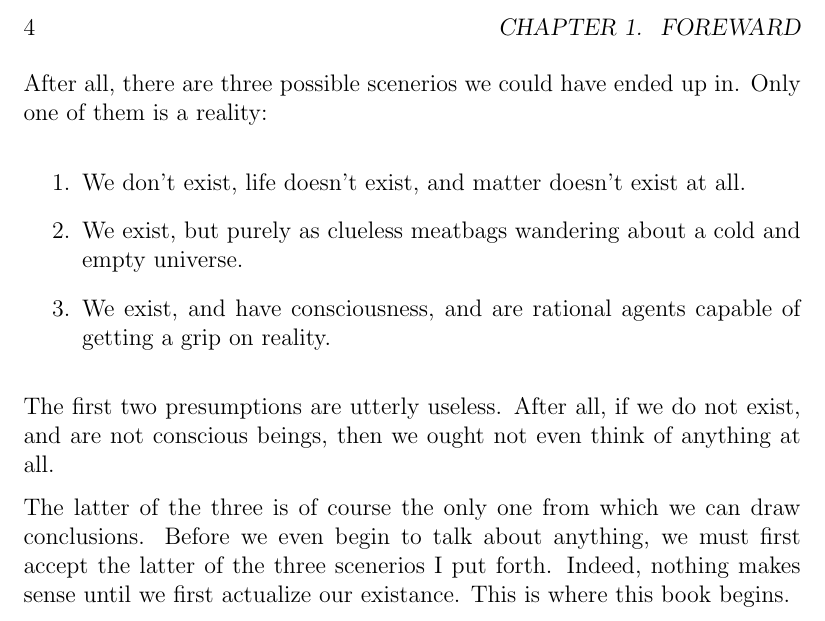
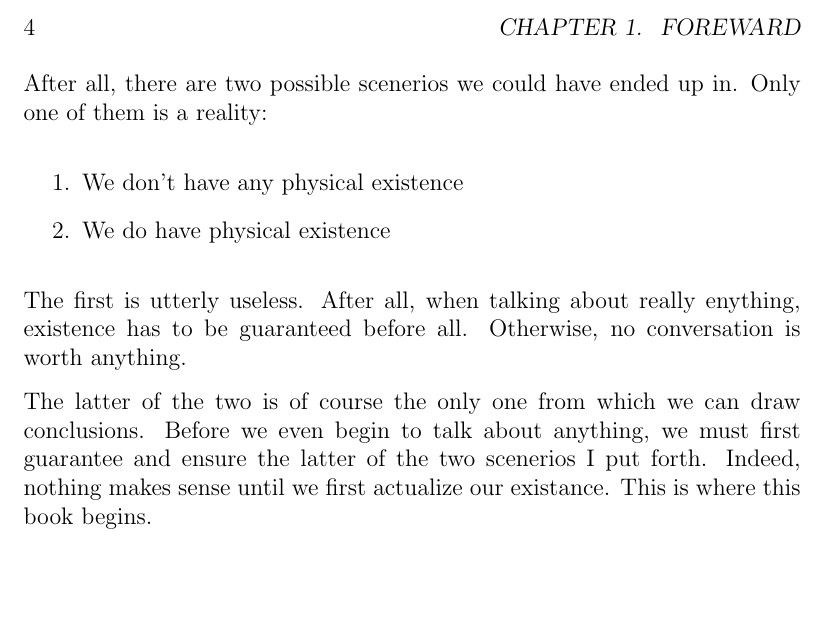
Before and after one commit to SylvanM/Philosophy, a LaTeX book (TEX Stuff/book.tex, which reads TEX Stuff/chapter1.tex): part of page 4 of 7, cut so that both start at the same text, the shorter picture padded with empty space. Compiled offline with pdfLaTeX.

Commit message:
Updated Book

```diff
--- a/TEX Stuff/chapter1.tex
+++ b/TEX Stuff/chapter1.tex
@@ -17,17 +17,16 @@ why without first understanding existance we cannot truly value anything.
 
 \pagebreak
 
-After all, there are three possible scenerios we could have ended up in. Only one of them is a reality:
+After all, there are two possible scenerios we could have ended up in. Only one of them is a reality:
 
 \begin{enumerate}
-    \item We don't exist, life doesn't exist, and matter doesn't exist at all.
-    \item We exist, but purely as clueless meatbags wandering about a cold and empty universe.
-    \item We exist, and have consciousness, and are rational agents capable of getting a grip on reality.
+    \item We don't have any physical existence
+    \item We do have physical existence
 \end{enumerate}
 
-The first two presumptions are utterly useless. After all, if we do not exist, and are not conscious beings,
-then we ought not even think of anything at all.
+The first is utterly useless. After all, when talking about really enything, existence has to be guaranteed
+before all. Otherwise, no conversation is worth anything.
 
-The latter of the three is of course the only one from which we can draw conclusions. Before we even begin
-to talk about anything, we must first accept the latter of the three scenerios I put forth. Indeed, nothing
+The latter of the two is of course the only one from which we can draw conclusions. Before we even begin
+to talk about anything, we must first guarantee and ensure the latter of the two scenerios I put forth. Indeed, nothing
 makes sense until we first actualize our existance. This is where this book begins.
```
Also changed, not shown: TEX Stuff/book.pdf, book.pdf, 8 other files.
